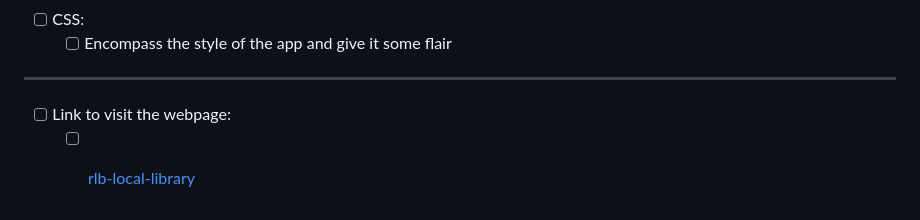
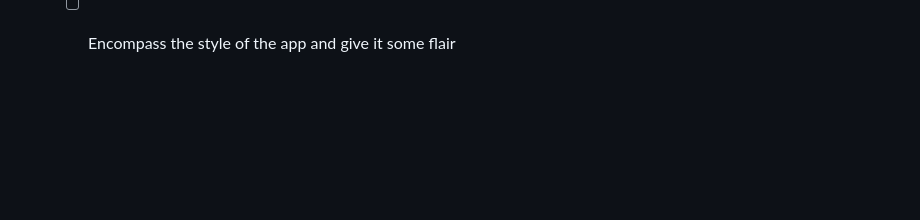
Before and after one commit to RochelleLBeckford/lines-and-blocks, a Markdown page: README.md, the part around the change. Rendered like a GitHub page; blank space fills up the shorter version.

```diff
--- a/README.md
+++ b/README.md
@@ -96,8 +96,3 @@
     -   [ ] Will be the structure and skeleton of how the app will appear on the webpageWill be the structure and skeleton of how the app will appear on the webpage
 -   [ ] CSS:
     -   [ ] Encompass the style of the app and give it some flair
-
-<hr>
-
--   [ ] Link to visit the webpage:
-    -   [ ] <a href="https://rlb-local-library.netlify.app/" target="_blank">rlb-local-library</a>
```
